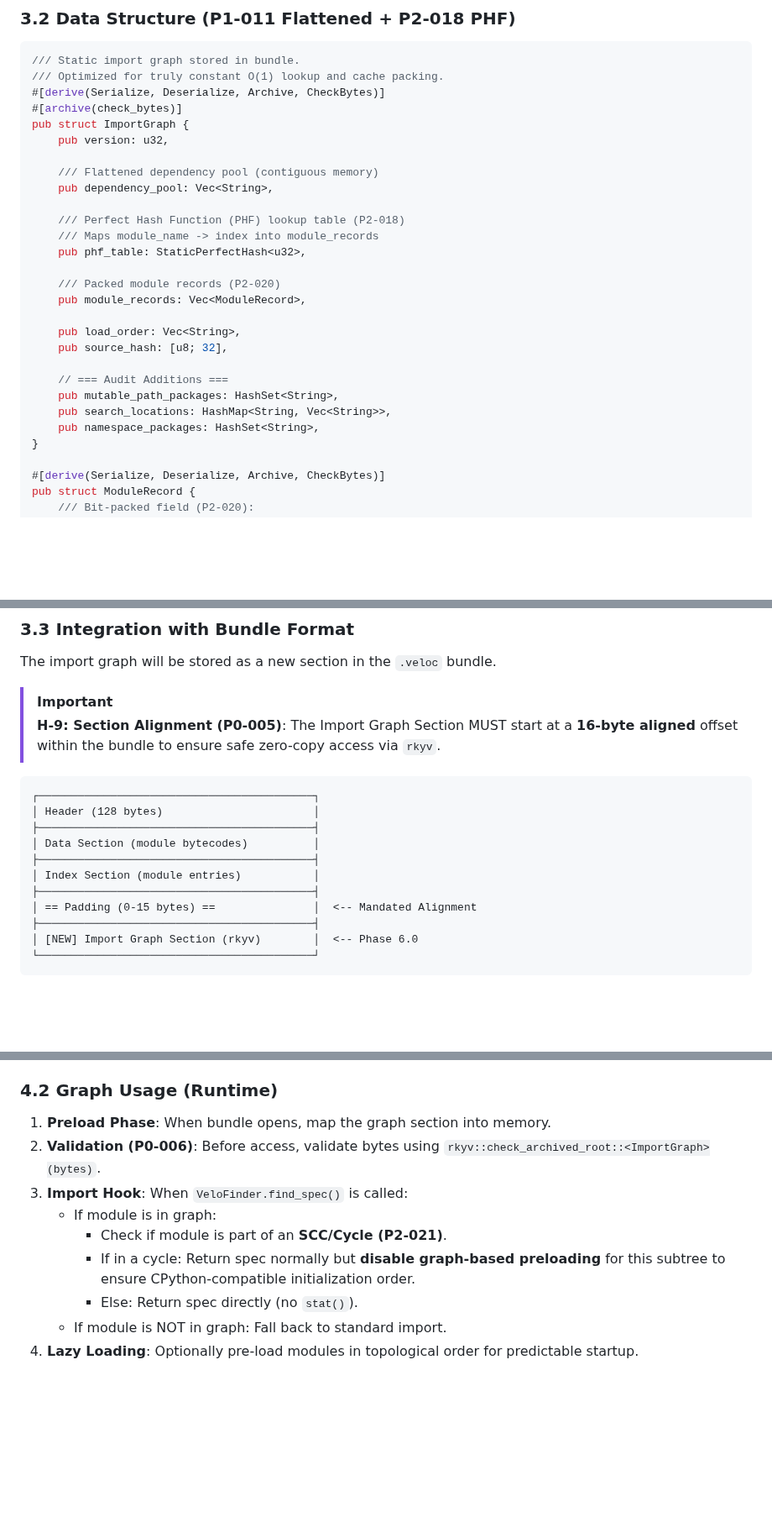
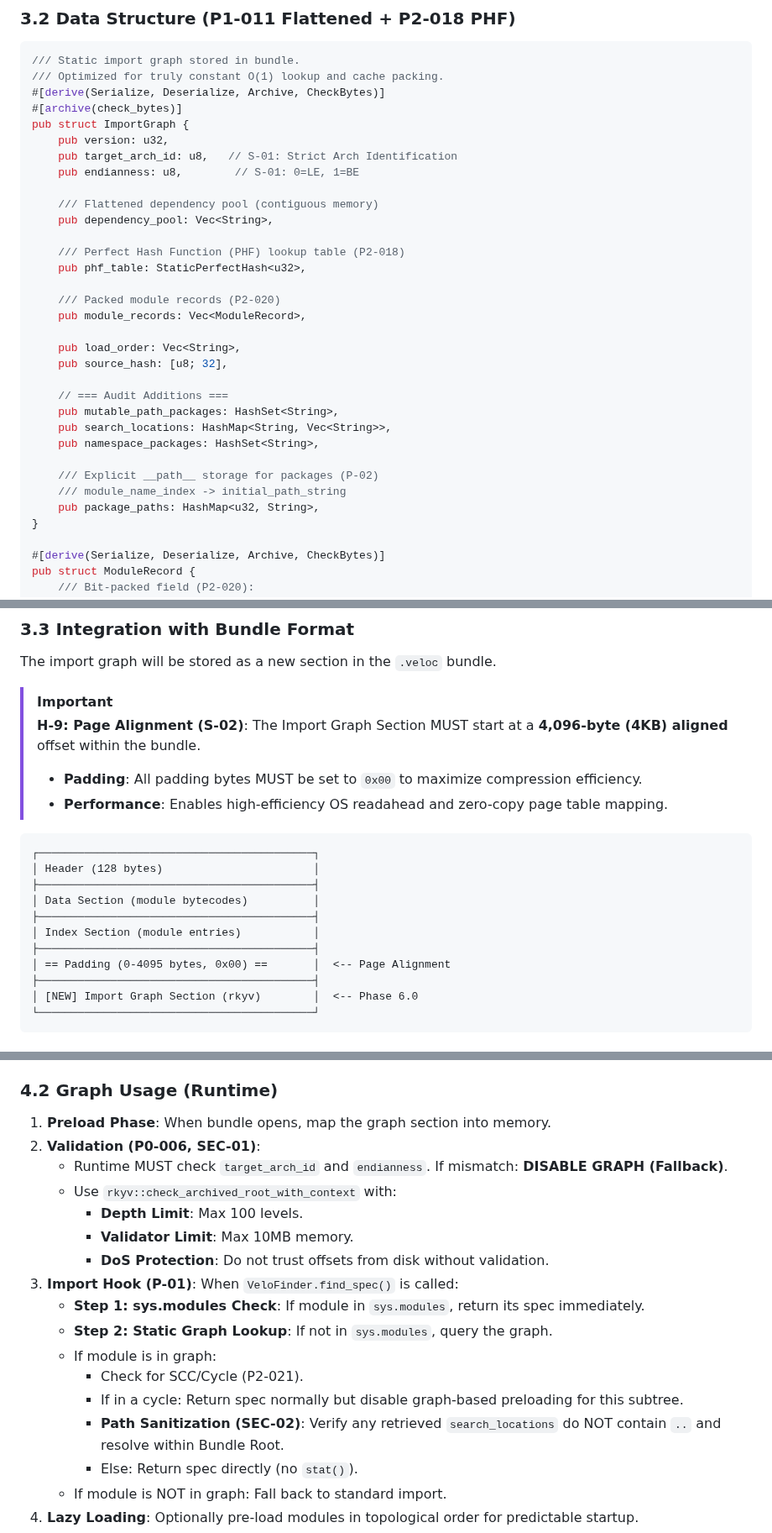
Before and after one commit to velo-sh/velo, a Markdown page: docs/rfcs/0009-phase-6.0-static-graph.md, 3 parts joined by grey strips. Shown at 84% size. GitHub-like rendering; blank space fills up the shorter version.

````diff
--- a/docs/rfcs/0009-phase-6.0-static-graph.md
+++ b/docs/rfcs/0009-phase-6.0-static-graph.md
@@ -49,12 +49,13 @@ The graph is a directed acyclic structure mapping each module to its direct depe
 #[archive(check_bytes)]
 pub struct ImportGraph {
     pub version: u32,
+    pub target_arch_id: u8,   // S-01: Strict Arch Identification
+    pub endianness: u8,        // S-01: 0=LE, 1=BE
 
     /// Flattened dependency pool (contiguous memory)
     pub dependency_pool: Vec<String>,
 
     /// Perfect Hash Function (PHF) lookup table (P2-018)
-    /// Maps module_name -> index into module_records
     pub phf_table: StaticPerfectHash<u32>,
 
     /// Packed module records (P2-020)
@@ -67,6 +68,10 @@ pub struct ImportGraph {
     pub mutable_path_packages: HashSet<String>,
     pub search_locations: HashMap<String, Vec<String>>,
     pub namespace_packages: HashSet<String>,
+
+    /// Explicit __path__ storage for packages (P-02)
+    /// module_name_index -> initial_path_string
+    pub package_paths: HashMap<u32, String>,
 }
 
 #[derive(Serialize, Deserialize, Archive, CheckBytes)]
@@ -86,7 +91,9 @@ pub struct ModuleRecord {
 The import graph will be stored as a new section in the `.veloc` bundle.
 
 > [!IMPORTANT]
-> **H-9: Section Alignment (P0-005)**: The Import Graph Section MUST start at a **16-byte aligned** offset within the bundle to ensure safe zero-copy access via `rkyv`.
+> **H-9: Page Alignment (S-02)**: The Import Graph Section MUST start at a **4,096-byte (4KB) aligned** offset within the bundle.
+> - **Padding**: All padding bytes MUST be set to `0x00` to maximize compression efficiency.
+> - **Performance**: Enables high-efficiency OS readahead and zero-copy page table mapping.
 
 ```
 ┌──────────────────────────────────────────┐
@@ -96,7 +103,7 @@ The import graph will be stored as a new section in the `.veloc` bundle.
 ├──────────────────────────────────────────┤
 │ Index Section (module entries)           │
 ├──────────────────────────────────────────┤
-│ == Padding (0-15 bytes) ==               │  <-- Mandated Alignment
+│ == Padding (0-4095 bytes, 0x00) ==       │  <-- Page Alignment
 ├──────────────────────────────────────────┤
 │ [NEW] Import Graph Section (rkyv)        │  <-- Phase 6.0
 └──────────────────────────────────────────┘
@@ -118,11 +125,19 @@ The import graph will be stored as a new section in the `.veloc` bundle.
 ### 4.2 Graph Usage (Runtime)
 
 1. **Preload Phase**: When bundle opens, map the graph section into memory.
-2. **Validation (P0-006)**: Before access, validate bytes using `rkyv::check_archived_root::<ImportGraph>(bytes)`.
-3. **Import Hook**: When `VeloFinder.find_spec()` is called:
+2. **Validation (P0-006, SEC-01)**:
+   - Runtime MUST check `target_arch_id` and `endianness`. If mismatch: **DISABLE GRAPH (Fallback)**.
+   - Use `rkyv::check_archived_root_with_context` with:
+     - **Depth Limit**: Max 100 levels.
+     - **Validator Limit**: Max 10MB memory.
+     - **DoS Protection**: Do not trust offsets from disk without validation.
+3. **Import Hook (P-01)**: When `VeloFinder.find_spec()` is called:
+   - **Step 1: sys.modules Check**: If module in `sys.modules`, return its spec immediately.
+   - **Step 2: Static Graph Lookup**: If not in `sys.modules`, query the graph.
    - If module is in graph:
-     - Check if module is part of an **SCC/Cycle (P2-021)**.
-     - If in a cycle: Return spec normally but **disable graph-based preloading** for this subtree to ensure CPython-compatible initialization order.
+     - Check for SCC/Cycle (P2-021).
+     - If in a cycle: Return spec normally but disable graph-based preloading for this subtree.
+     - **Path Sanitization (SEC-02)**: Verify any retrieved `search_locations` do NOT contain `..` and resolve within Bundle Root.
      - Else: Return spec directly (no `stat()`).
    - If module is NOT in graph: Fall back to standard import.
 3. **Lazy Loading**: Optionally pre-load modules in topological order for predictable startup.
````
Also changed, not shown: other parts of docs/rfcs/0009-phase-6.0-static-graph.md (+11 -4 lines), docs/qa/phase-6.0-static-graph-verification.md (+30 -0 lines).
